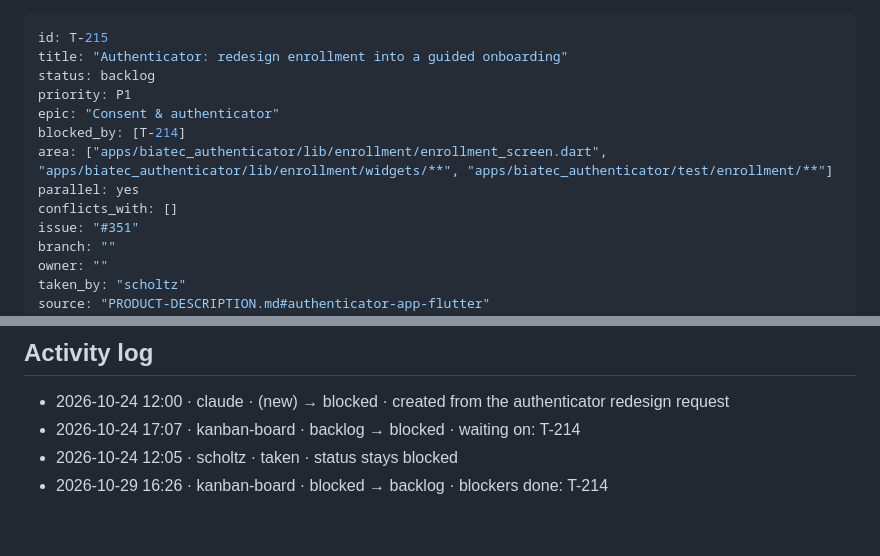
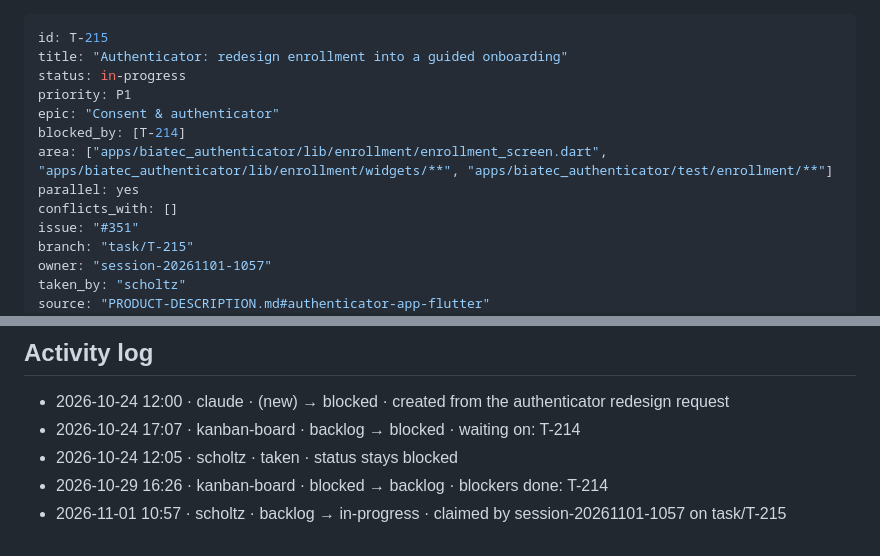
Before and after one commit to scholtz/biatec-chat, a Markdown page: kanban/tasks/T-215-authenticator-onboarding-redesign.md, 2 parts joined by grey strips. Drawn GitHub-style.

Commit message:
kanban: claim T-215
Co-Authored-By: Claude Sonnet 5.5 <noreply@anthropic.com>

```diff
--- a/kanban/tasks/T-215-authenticator-onboarding-redesign.md
+++ b/kanban/tasks/T-215-authenticator-onboarding-redesign.md
@@ -1,7 +1,7 @@
 ---
 id: T-215
 title: "Authenticator: redesign enrollment into a guided onboarding"
-status: backlog
+status: in-progress
 priority: P1
 epic: "Consent & authenticator"
 blocked_by: [T-214]
@@ -9,8 +9,8 @@ area: ["apps/biatec_authenticator/lib/enrollment/enrollment_screen.dart", "apps/
 parallel: yes
 conflicts_with: []
 issue: "#351"
-branch: ""
-owner: ""
+branch: "task/T-215"
+owner: "session-20261101-1057"
 taken_by: "scholtz"
 source: "PRODUCT-DESCRIPTION.md#authenticator-app-flutter"
 created: 2026-10-24
@@ -71,3 +71,4 @@ Written only by the user (or by `/kanban-review` on the user's behalf).
 - 2026-10-24 17:07 · kanban-board · backlog → blocked · waiting on: T-214
 - 2026-10-24 12:05 · scholtz · taken · status stays blocked
 - 2026-10-29 16:26 · kanban-board · blocked → backlog · blockers done: T-214
+- 2026-11-01 10:57 · scholtz · backlog → in-progress · claimed by session-20261101-1057 on task/T-215
```
Also changed, not shown: other parts of kanban/tasks/T-215-authenticator-onboarding-redesign.md (+1 -1 lines), kanban/BOARD.md (+4 -3 lines).
